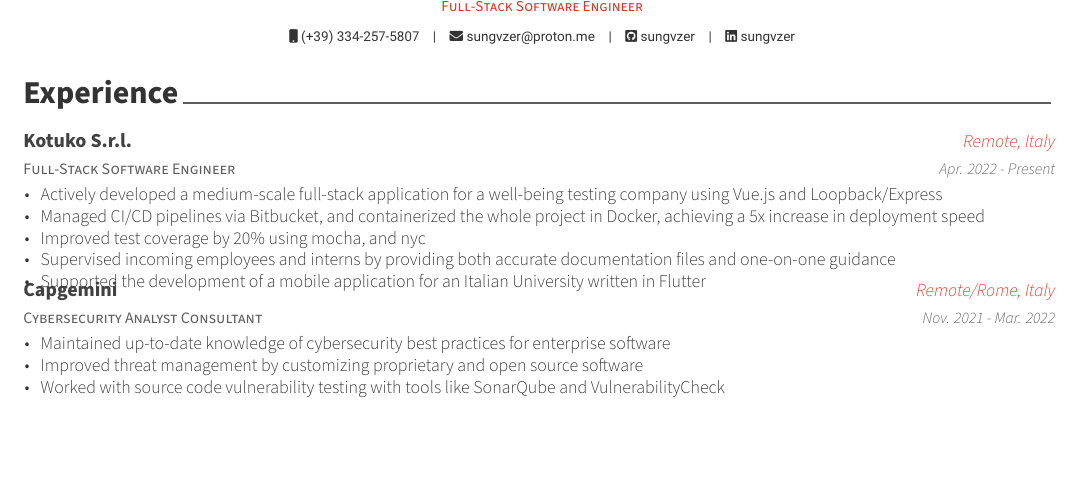
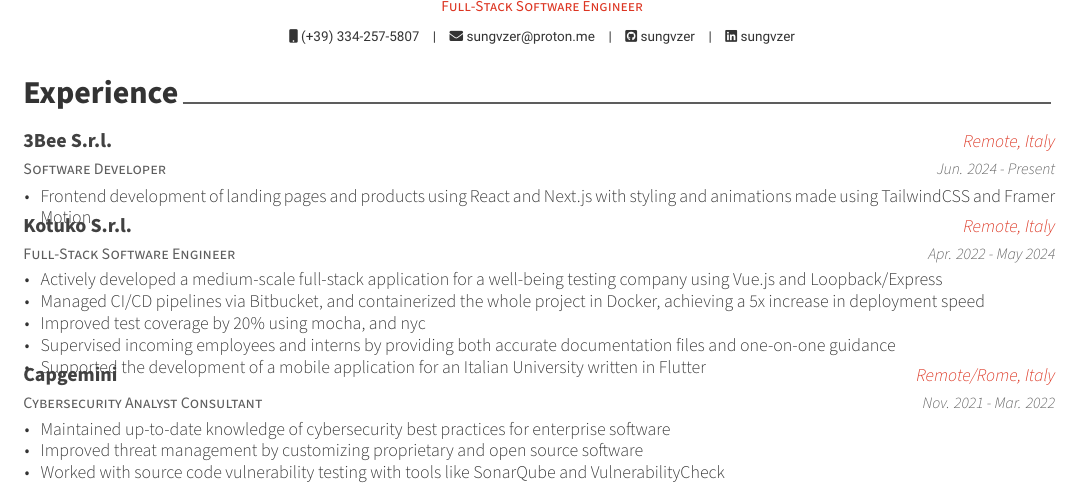
Before and after one commit to sungvzer/resume.tex, a LaTeX CV (resume.tex, which reads cv/experience.tex): part of the page, cut so that both start at the same text, the shorter picture padded with empty space. Compiled offline with XeLaTeX.

Commit message:
feat: new work experience

```diff
--- a/cv/experience.tex
+++ b/cv/experience.tex
@@ -11,10 +11,23 @@
 
 	%---------------------------------------------------------
 	\cventry
+	{Software Developer} % Job title
+	{3Bee S.r.l.} % Organization
+	{Remote, Italy} % Location
+	{Jun. 2024 - Present} % Date(s)
+	{
+		\begin{cvitems} % Description(s) of tasks/responsibilities
+			\item {Frontend development of landing pages and products using React and Next.js with styling and animations made using TailwindCSS and Framer Motion}
+		\end{cvitems}
+	}
+	%---------------------------------------------------------
+
+	%---------------------------------------------------------
+	\cventry
 	{Full-Stack Software Engineer} % Job title
 	{Kotuko S.r.l.} % Organization
 	{Remote, Italy} % Location
-	{Apr. 2022 - Present} % Date(s)
+	{Apr. 2022 - May 2024} % Date(s)
 	{
 		\begin{cvitems} % Description(s) of tasks/responsibilities
 			\item {Actively developed a medium-scale full-stack application for a well-being testing company using Vue.js and Loopback/Express}
```
